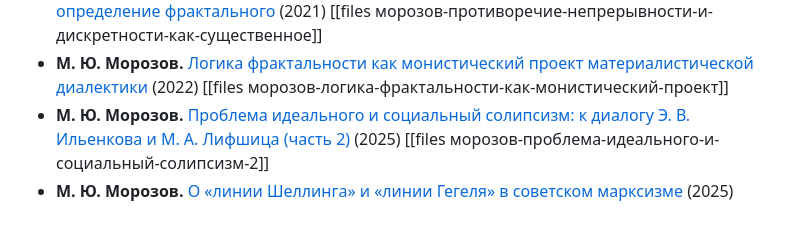
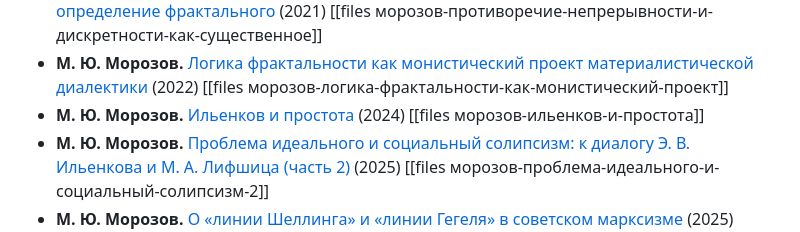
Before and after one commit to comtextspace/dk, a Markdown page: index.md, the part around the change. Rendered like a GitHub page.

Commit message:
Добавлена статья Ильенков и простота

```diff
--- a/index.md
+++ b/index.md
@@ -49,6 +49,7 @@
 * **М. Ю. Морозов.** [Свобода и необходимость с позиций теории фрактальности](./морозов-свобода-и-необходимость-с-позиций-теории-фрактальности.md) (2021) [[files морозов-свобода-и-необходимость-с-позиций-теории-фрактальности]]
 * **М. Ю. Морозов.** [Противоречие непрерывности и дискретности как существенное определение фрактального](./морозов-противоречие-непрерывности-и-дискретности-как-существенное.md) (2021) [[files морозов-противоречие-непрерывности-и-дискретности-как-существенное]]
 * **М. Ю. Морозов.** [Логика фрактальности как монистический проект материалистической диалектики](./морозов-логика-фрактальности-как-монистический-проект.md) (2022) [[files морозов-логика-фрактальности-как-монистический-проект]]
+* **М. Ю. Морозов.** [Ильенков и простота](./морозов-ильенков-и-простота.md) (2024) [[files морозов-ильенков-и-простота]]
 * **М. Ю. Морозов.** [Проблема идеального и социальный солипсизм: к диалогу Э. В. Ильенкова и М. А. Лифшица (часть 2)](./морозов-проблема-идеального-и-социальный-солипсизм-2.md) (2025) [[files морозов-проблема-идеального-и-социальный-солипсизм-2]]
 * **М. Ю. Морозов.** [О «линии Шеллинга» и «линии Гегеля» в советском марксизме](./морозов-о-линии-шеллинга-и-линии-гегеля-в-советском-марксизме.md) (2025) [[files морозов-о-линии-шеллинга-и-линии-гегеля-в-советском-марксизме]]
 * **М. Ю. Морозов.** [Идея политехнизма и педагогическия утопия](./морозов-идея-политехнизма-и-педагогическия-утопия.md) (2025) [[files морозов-идея-политехнизма-и-педагогическия-утопия]]
```
Also changed, not shown: content/статьи/морозов-ильенков-и-простота.md (added, +100 -0 lines).
